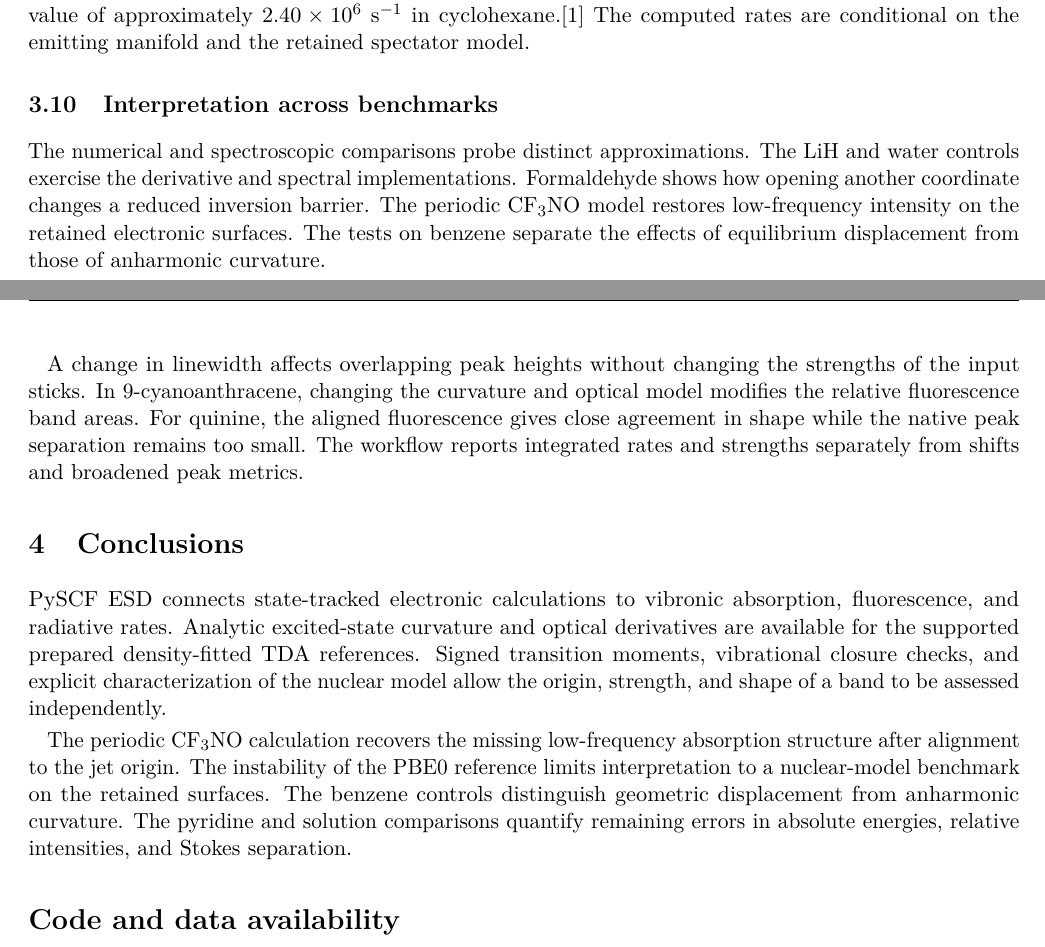
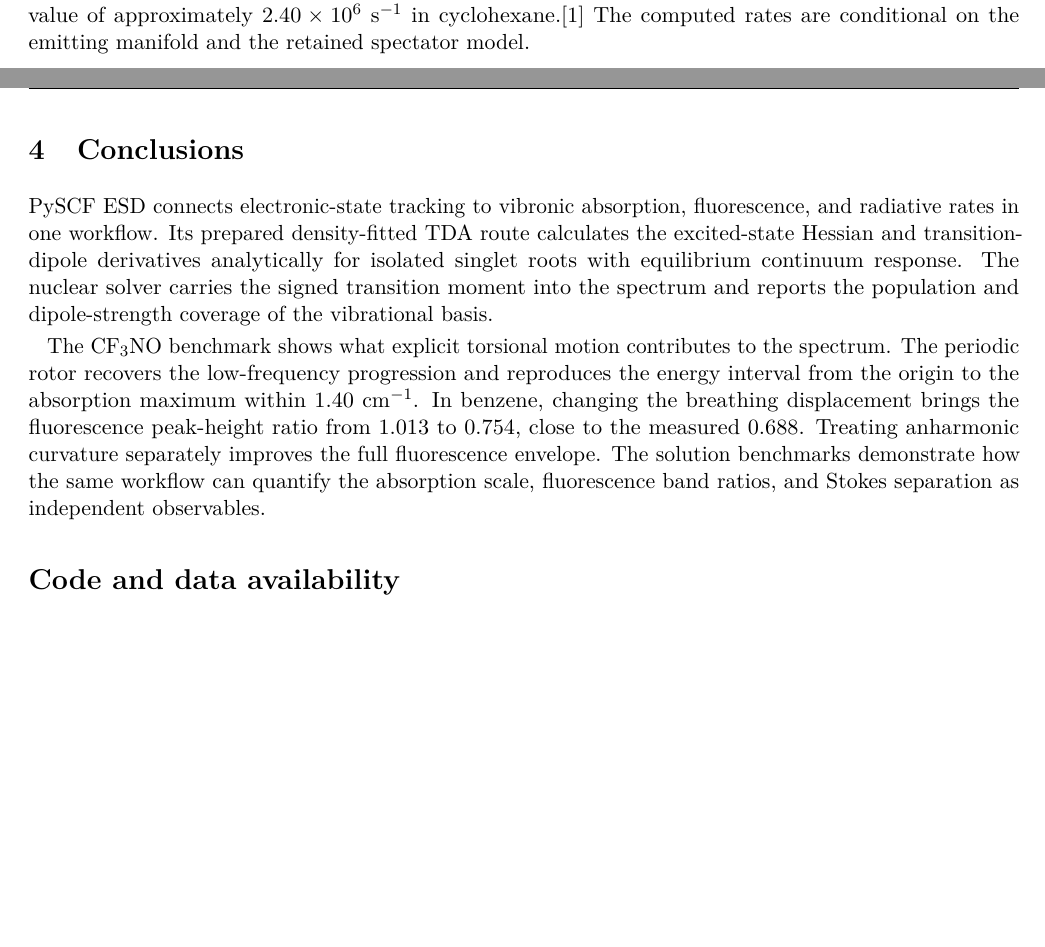
Before and after one commit to HenriqueCSJ/PySCF_ESD, a LaTeX document (docs/paper/main.tex): two parts of pages 18 and 19 of 20, joined at a grey line, cut so that both start at the same text, the shorter picture padded with empty space. Compiled offline with pdfLaTeX.

Commit message:
Lead the paper with scientific contributions and results

```diff
--- a/docs/paper/main.tex
+++ b/docs/paper/main.tex
@@ -191,17 +192,12 @@ The measured acid-solution peaks are 3.568 and 2.716~eV on the energy-domain rep
 
 A 298 K calculation in cyclohexane tests the sensitivity of the fluorescence rate to mixing between the low-lying $^1L_b$ and $^1L_a$ states. The B3LYP5 models share 47 gas-phase harmonic spectators. The one-promoter linear model gives a radiative rate of $2.01\times10^8$~s$^{-1}$. Including the nonlinear lower adiabatic response reduces it to $4.25\times10^7$~s$^{-1}$. Explicit coupling in the two-state nuclear model gives $2.27\times10^7$~s$^{-1}$ for the $^1L_b$-connected manifold. Replacing the active energies and dipoles with $\omega$B97X results at the retained geometries gives $6.87\times10^6$~s$^{-1}$. This comparison changes the center gap from 28.09 to 208.38 meV and reduces borrowed transverse dipole strength. The last rate remains 2.87 times the measured value of approximately $2.40\times10^6$~s$^{-1}$ in cyclohexane.\cite{desouza} The computed rates are conditional on the emitting manifold and the retained spectator model.
 
-\subsection{Interpretation across benchmarks}
-
-The numerical and spectroscopic comparisons probe distinct approximations. The LiH and water controls exercise the derivative and spectral implementations. Formaldehyde shows how opening another coordinate changes a reduced inversion barrier. The periodic CF$_3$NO model restores low-frequency intensity on the retained electronic surfaces. The tests on benzene separate the effects of equilibrium displacement from those of anharmonic curvature.
-
-A change in linewidth affects overlapping peak heights without changing the strengths of the input sticks. In 9-cyanoanthracene, changing the curvature and optical model modifies the relative fluorescence band areas. For quinine, the aligned fluorescence gives close agreement in shape while the native peak separation remains too small. The workflow reports integrated rates and strengths separately from shifts and broadened peak metrics.
-
+\clearpage
 \section{Conclusions}
 
-PySCF ESD connects state-tracked electronic calculations to vibronic absorption, fluorescence, and radiative rates. Analytic excited-state curvature and optical derivatives are available for the supported prepared density-fitted TDA references. Signed transition moments, vibrational closure checks, and explicit characterization of the nuclear model allow the origin, strength, and shape of a band to be assessed independently.
+PySCF ESD connects electronic-state tracking to vibronic absorption, fluorescence, and radiative rates in one workflow. Its prepared density-fitted TDA route calculates the excited-state Hessian and transition-dipole derivatives analytically for isolated singlet roots with equilibrium continuum response. The nuclear solver carries the signed transition moment into the spectrum and reports the population and dipole-strength coverage of the vibrational basis.
 
-The periodic CF$_3$NO calculation recovers the missing low-frequency absorption structure after alignment to the jet origin. The instability of the PBE0 reference limits interpretation to a nuclear-model benchmark on the retained surfaces. The benzene controls distinguish geometric displacement from anharmonic curvature. The pyridine and solution comparisons quantify remaining errors in absolute energies, relative intensities, and Stokes separation.
+The CF$_3$NO benchmark shows what explicit torsional motion contributes to the spectrum. The periodic rotor recovers the low-frequency progression and reproduces the energy interval from the origin to the absorption maximum within 1.40~\wn. In benzene, changing the breathing displacement brings the fluorescence peak-height ratio from 1.013 to 0.754, close to the measured 0.688. Treating anharmonic curvature separately improves the full fluorescence envelope. The solution benchmarks demonstrate how the same workflow can quantify the absorption scale, fluorescence band ratios, and Stokes separation as independent observables.
 
 \pdfbookmark[1]{Code and data availability}{availability}
 \section*{Code and data availability}
```
Also changed, not shown: README.md, docs/paper/pyscf-esd.pdf, docs/paper/main.tex (11 more changed lines).
